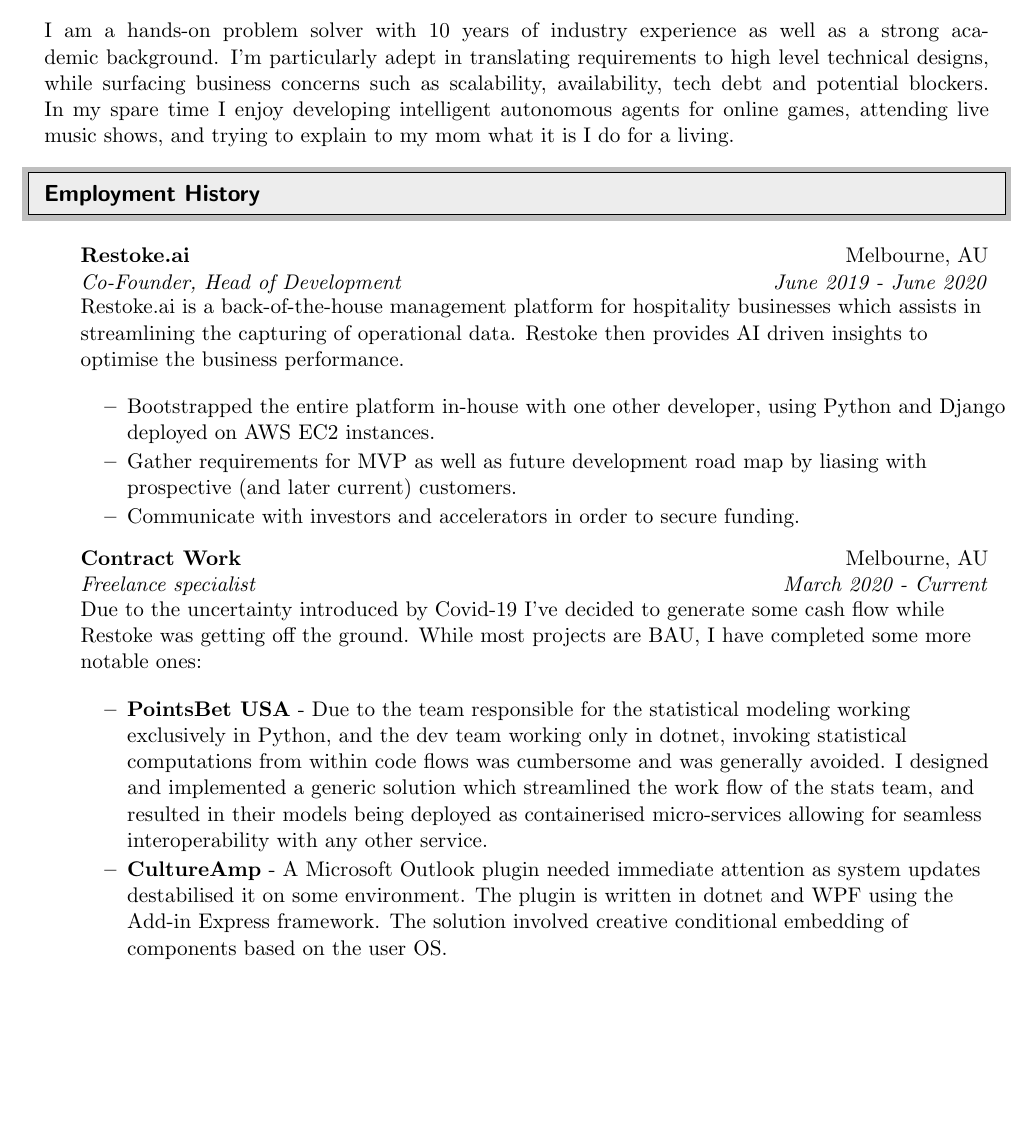
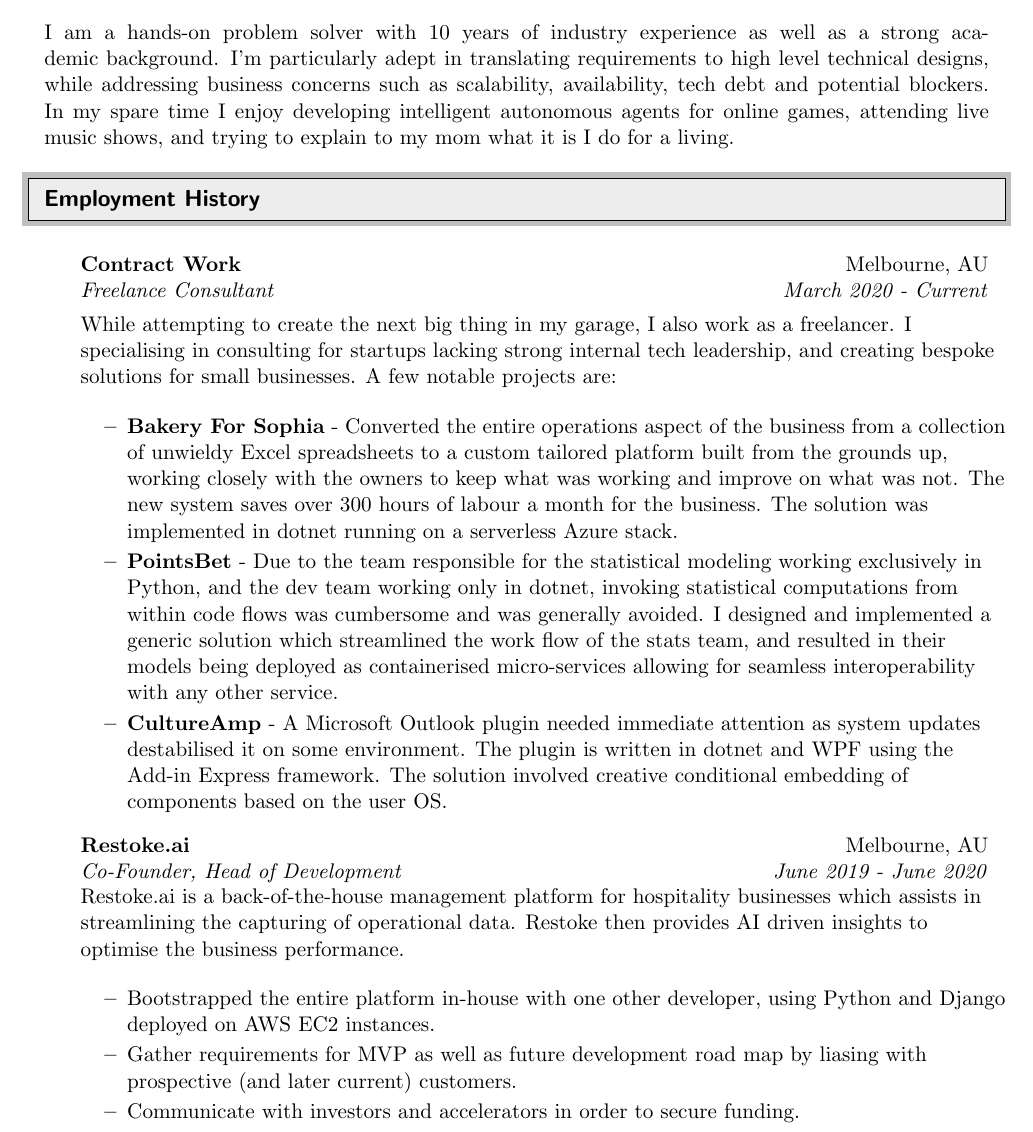
Before and after one commit to Itamaram/Misc, a LaTeX CV (CV/cv - itamar amith.tex): part of page 1 of 4 before the commit and part of page 1 of 5 after it, cut so that both start at the same text, the shorter picture padded with empty space. Compiled offline with pdfLaTeX.

Commit message:
Updated my CV for better freelancing

```diff
--- a/CV/cv - itamar amith.tex
+++ b/CV/cv - itamar amith.tex
@@ -73,7 +73,7 @@ Melbourne, VIC & \href{http://www.linkedin.com/in/itamaramith}{http://www.linked
 \resheading{Personal Statement}
 %%%%%%%%%%%%%%%%%%%%%%%%%%%%%%
   \begin{center}
-  \parbox{6.762in}{ I am a hands-on problem solver with 10 years of industry experience as well as a strong academic background. I'm particularly adept in translating requirements to high level technical designs, while surfacing business concerns such as scalability, availability, tech debt and potential blockers. \linebreak
+  \parbox{6.762in}{ I am a hands-on problem solver with 10 years of industry experience as well as a strong academic background. I'm particularly adept in translating requirements to high level technical designs, while addressing business concerns such as scalability, availability, tech debt and potential blockers. \linebreak
   In my spare time I enjoy developing intelligent autonomous agents for online games, attending live music shows, and trying to explain to my mom what it is I do for a living.}
   \end{center}
 
@@ -83,6 +83,18 @@ Melbourne, VIC & \href{http://www.linkedin.com/in/itamaramith}{http://www.linked
 %%%%%%%%%%%%%%%%%%%%%%%%%%%%%%
 \begin{itemize}
 \item[]
+    \ressubheading{Contract Work}{Melbourne, AU}{Freelance Consultant}{March 2020 - Current}
+
+    While attempting to create the next big thing in my garage, I also work as a freelancer. I specialising in consulting for startups lacking strong internal tech leadership, and creating bespoke solutions for small businesses.
+    A few notable projects are:
+
+    \begin{itemize}
+        \resitem{\textbf{Bakery For Sophia} - Converted the entire operations aspect of the business from a collection of unwieldy Excel spreadsheets to a custom tailored platform built from the grounds up, working closely with the owners to keep what was working and improve on what was not. The new system saves over 300 hours of labour a month for the business. The solution was implemented in dotnet running on a serverless Azure stack.}
+        \resitem{\textbf{PointsBet} - Due to the team responsible for the statistical modeling working exclusively in Python, and the dev team working only in dotnet, invoking statistical computations from within code flows was cumbersome and was generally avoided. I designed and implemented a generic solution which streamlined the work flow of the stats team, and resulted in their models being deployed as containerised micro-services allowing for seamless interoperability with any other service.}
+        \resitem{\textbf{CultureAmp} - A Microsoft Outlook plugin needed immediate attention as system updates destabilised it on some environment. The plugin is written in dotnet and WPF using the Add-in Express framework. The solution involved creative conditional embedding of components based on the user OS.}
+    \end{itemize}
+
+\item[]
     \ressubheading{Restoke.ai}{Melbourne, AU}{Co-Founder, Head of Development}{June 2019 - June 2020}
     Restoke.ai is a back-of-the-house management platform for hospitality businesses which assists in streamlining the capturing of operational data. Restoke then provides AI driven insights to optimise the business performance.
 
@@ -90,15 +102,6 @@ Melbourne, VIC & \href{http://www.linkedin.com/in/itamaramith}{http://www.linked
         \resitem{Bootstrapped the entire platform in-house with one other developer, using Python and Django deployed on AWS EC2 instances.}
         \resitem{Gather requirements for MVP as well as future development road map by liasing with prospective (and later current) customers.}
         \resitem{Communicate with investors and accelerators in order to secure funding.}
-    \end{itemize}
-
-\item[]
-    \ressubheading{Contract Work}{Melbourne, AU}{Freelance specialist}{March 2020 - Current}
-    Due to the uncertainty introduced by Covid-19 I've decided to generate some cash flow  while Restoke was getting off the ground. While most projects are BAU, I have completed some more notable ones:
-
-    \begin{itemize}
-        \resitem{\textbf{PointsBet USA} - Due to the team responsible for the statistical modeling working exclusively in Python, and the dev team working only in dotnet, invoking statistical computations from within code flows was cumbersome and was generally avoided. I designed and implemented a generic solution which streamlined the work flow of the stats team, and resulted in their models being deployed as containerised micro-services allowing for seamless interoperability with any other service.}
-        \resitem{\textbf{CultureAmp} - A Microsoft Outlook plugin needed immediate attention as system updates destabilised it on some environment. The plugin is written in dotnet and WPF using the Add-in Express framework. The solution involved creative conditional embedding of components based on the user OS.}
     \end{itemize}
 
 \item[]
```
